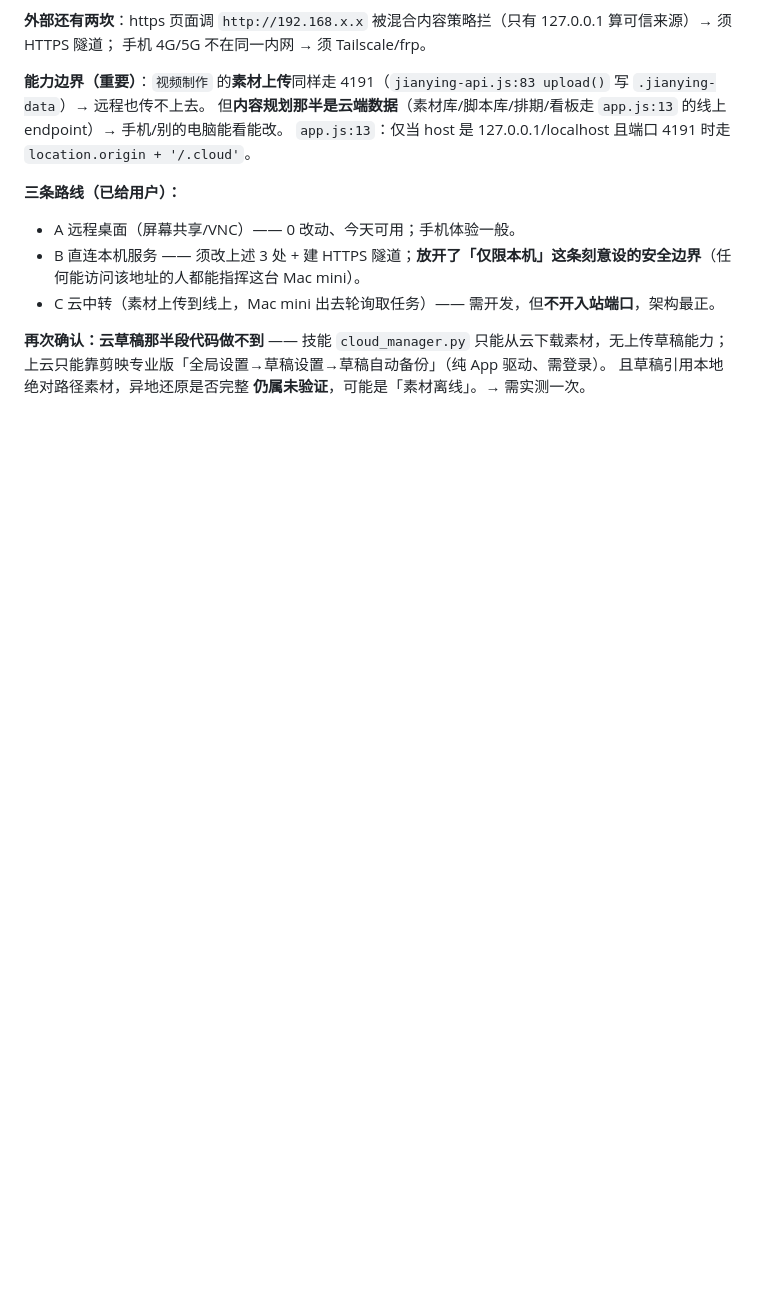
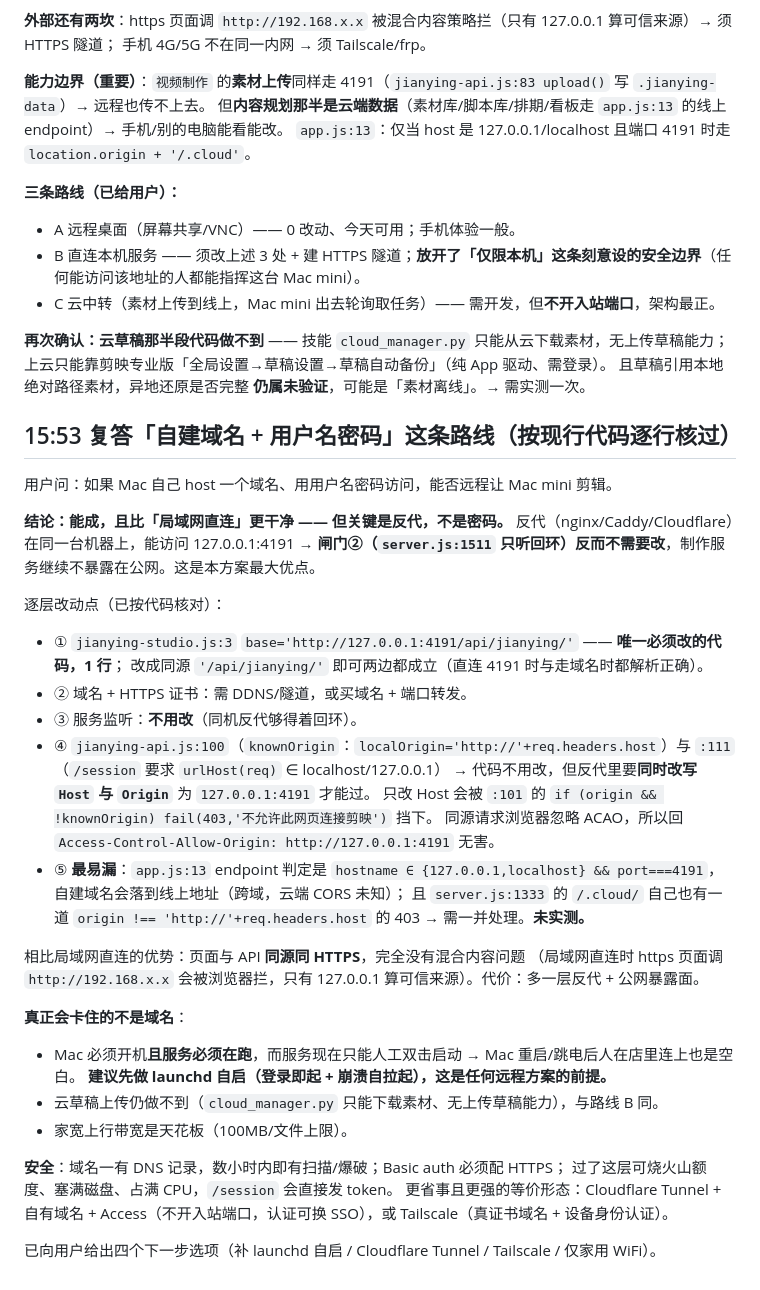
Before and after one commit to Dreamyyxt/TFS_content_workbench, a Markdown page: .workbuddy/memory/2026-10-16.md, the part around the change. Drawn GitHub-style; blank space fills up the shorter version.

Commit message:
docs(memory): 精简项目笔记并补入自建域名/反代路线的核对结论

```diff
--- a/.workbuddy/memory/2026-10-16.md
+++ b/.workbuddy/memory/2026-10-16.md
@@ -442,3 +442,38 @@ rsync 排除项：`.DS_Store` / `__pycache__` / `*.pyc` / `_sample`。
 **再次确认：云草稿那半段代码做不到** —— 技能 `cloud_manager.py` 只能从云下载素材，无上传草稿能力；
 上云只能靠剪映专业版「全局设置→草稿设置→草稿自动备份」（纯 App 驱动、需登录）。
 且草稿引用本地绝对路径素材，异地还原是否完整 **仍属未验证**，可能是「素材离线」。→ 需实测一次。
+
+## 15:53 复答「自建域名 + 用户名密码」这条路线（按现行代码逐行核过）
+
+用户问：如果 Mac 自己 host 一个域名、用用户名密码访问，能否远程让 Mac mini 剪辑。
+
+**结论：能成，且比「局域网直连」更干净 —— 但关键是反代，不是密码。**
+反代（nginx/Caddy/Cloudflare）在同一台机器上，能访问 127.0.0.1:4191 →
+**闸门②（`server.js:1511` 只听回环）反而不需要改**，制作服务继续不暴露在公网。这是本方案最大优点。
+
+逐层改动点（已按代码核对）：
+- ① `jianying-studio.js:3` `base='http://127.0.0.1:4191/api/jianying/'` —— **唯一必须改的代码，1 行**；
+  改成同源 `'/api/jianying/'` 即可两边都成立（直连 4191 时与走域名时都解析正确）。
+- ② 域名 + HTTPS 证书：需 DDNS/隧道，或买域名 + 端口转发。
+- ③ 服务监听：**不用改**（同机反代够得着回环）。
+- ④ `jianying-api.js:100`（`knownOrigin`：`localOrigin='http://'+req.headers.host`）与 `:111`（`/session` 要求 `urlHost(req)` ∈ localhost/127.0.0.1）
+  → 代码不用改，但反代里要**同时改写 `Host` 与 `Origin`** 为 `127.0.0.1:4191` 才能过。
+  只改 Host 会被 `:101` 的 `if (origin && !knownOrigin) fail(403,'不允许此网页连接剪映')` 挡下。
+  同源请求浏览器忽略 ACAO，所以回 `Access-Control-Allow-Origin: http://127.0.0.1:4191` 无害。
+- ⑤ **最易漏**：`app.js:13` endpoint 判定是 `hostname ∈ {127.0.0.1,localhost} && port===4191`，自建域名会落到线上地址（跨域，云端 CORS 未知）；
+  且 `server.js:1333` 的 `/.cloud/` 自己也有一道 `origin !== 'http://'+req.headers.host` 的 403 → 需一并处理。**未实测。**
+
+相比局域网直连的优势：页面与 API **同源同 HTTPS**，完全没有混合内容问题
+（局域网直连时 https 页面调 `http://192.168.x.x` 会被浏览器拦，只有 127.0.0.1 算可信来源）。代价：多一层反代 + 公网暴露面。
+
+**真正会卡住的不是域名**：
+- Mac 必须开机**且服务必须在跑**，而服务现在只能人工双击启动 → Mac 重启/跳电后人在店里连上也是空白。
+  **建议先做 launchd 自启（登录即起 + 崩溃自拉起），这是任何远程方案的前提。**
+- 云草稿上传仍做不到（`cloud_manager.py` 只能下载素材、无上传草稿能力），与路线 B 同。
+- 家宽上行带宽是天花板（100MB/文件上限）。
+
+**安全**：域名一有 DNS 记录，数小时内即有扫描/爆破；Basic auth 必须配 HTTPS；
+过了这层可烧火山额度、塞满磁盘、占满 CPU，`/session` 会直接发 token。
+更省事且更强的等价形态：Cloudflare Tunnel + 自有域名 + Access（不开入站端口，认证可换 SSO），或 Tailscale（真证书域名 + 设备身份认证）。
+
+已向用户给出四个下一步选项（补 launchd 自启 / Cloudflare Tunnel / Tailscale / 仅家用 WiFi）。
```
Also changed, not shown: .workbuddy/memory/MEMORY.md (+154 -189 lines).
